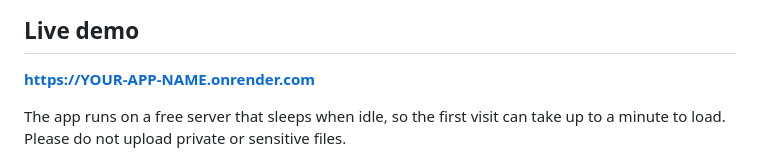
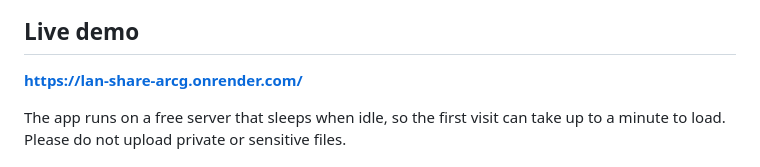
Before and after one commit to kisuke012/lan-share, a Markdown page: README.md, the part around one of its changes. Drawn GitHub-style.

```diff
--- a/README.md
+++ b/README.md
@@ -8,5 +11,5 @@ Built with Python (Flask) and plain HTML/CSS/JavaScript. Started as a Computer N
 
 ## Live demo
 
-**https://YOUR-APP-NAME.onrender.com**
+**https://lan-share-arcg.onrender.com/**
 
```
Also changed, not shown: other parts of README.md (+5 -2 lines).
